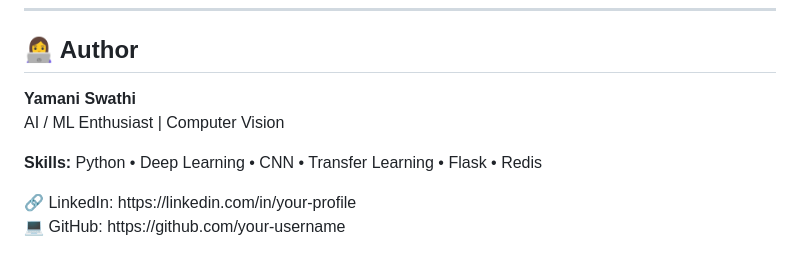
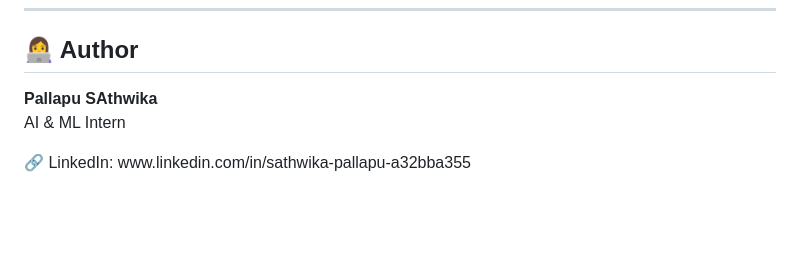
Before and after one commit to satwikapallapu/Food-safety-for-Better-Health, a Markdown page: README.md, the part around one of its changes. Drawn GitHub-style; blank space fills up the shorter version.

```diff
--- a/README.md
+++ b/README.md
@@ -214,12 +214,10 @@ it provides a complete AI-driven solution for better dietary decisions.
 
 <h2>👩‍💻 Author</h2>
 
-<p><b>Yamani Swathi</b><br>
-AI / ML Enthusiast | Computer Vision</p>
+<p><b>Pallapu SAthwika </b><br>
+AI & ML Intern</p>
 
-<p><b>Skills:</b> Python • Deep Learning • CNN • Transfer Learning • Flask • Redis</p>
 
 <p>
-🔗 LinkedIn: https://linkedin.com/in/your-profile <br>
-💻 GitHub: https://github.com/your-username
+🔗 LinkedIn: www.linkedin.com/in/sathwika-pallapu-a32bba355 <br>
 </p>
```
Also changed, not shown: other parts of README.md (+1 -1 lines).
